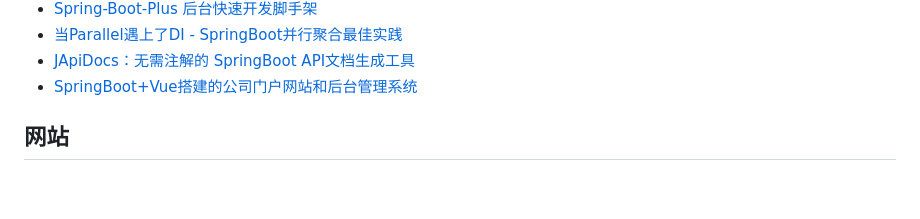
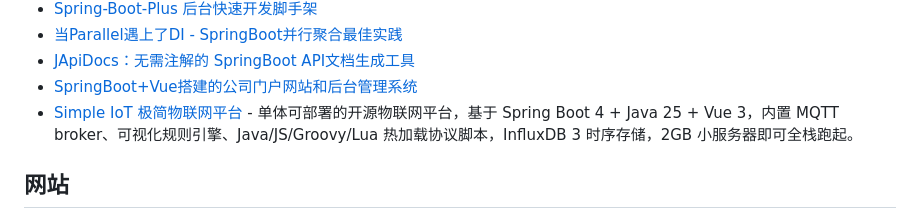
Before and after one commit to ityouknow/awesome-spring-boot, a Markdown page: README.md, the part around the change. Rendered like a GitHub page; blank space fills up the shorter version.

Commit message:
新增 Simple IoT 极简物联网平台

```diff
--- a/README.md
+++ b/README.md
@@ -79,6 +79,7 @@
 - [当Parallel遇上了DI - SpringBoot并行聚合最佳实践](https://github.com/lvyahui8/spring-boot-data-aggregator)
 - [JApiDocs：无需注解的 SpringBoot API文档生成工具](https://github.com/YeDaxia/JApiDocs)
 - [SpringBoot+Vue搭建的公司门户网站和后台管理系统](https://gitee.com/JuWaiRenDian/mywebsite)
+- [Simple IoT 极简物联网平台](https://github.com/dingdaoyi/simple-iot) - 单体可部署的开源物联网平台，基于 Spring Boot 4 + Java 25 + Vue 3，内置 MQTT broker、可视化规则引擎、Java/JS/Groovy/Lua 热加载协议脚本，InfluxDB 3 时序存储，2GB 小服务器即可全栈跑起。
 
 
 ## 网站
```
